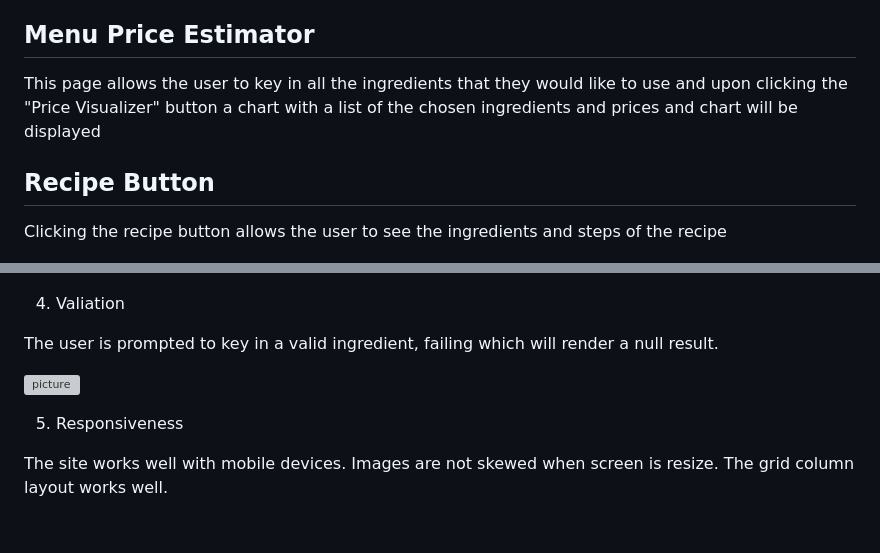
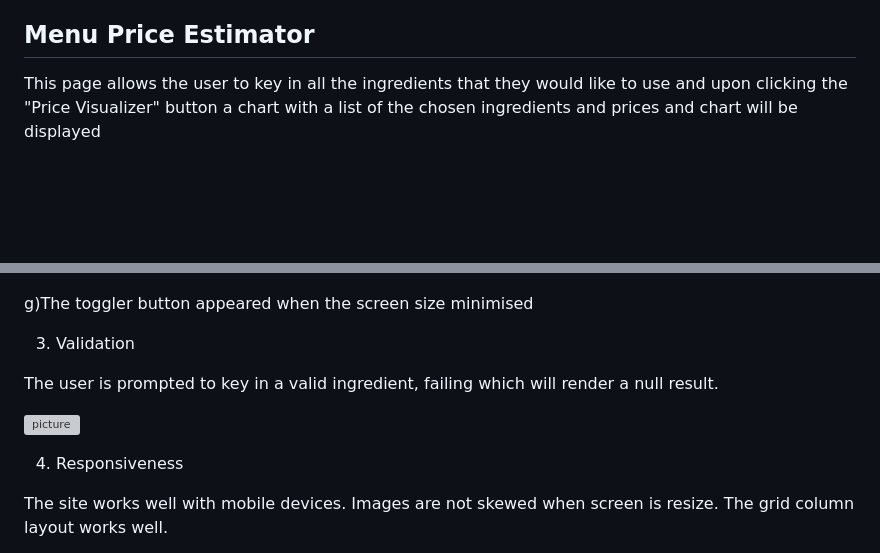
Before and after one commit to Muhammad-MO/2nd-website, a Markdown page: README.md, 2 parts joined by grey strips. Drawn GitHub-style; blank space fills up the shorter version; grey boxes are pictures that could not be loaded.

```diff
--- a/README.md
+++ b/README.md
@@ -90,11 +90,6 @@ This page allows the user to key in all the ingredients that they would
 like to use and upon clicking the "Price Visualizer" button a chart
 with a list of the chosen ingredients and prices and chart will be displayed
 
-<h2> Recipe Button </h2>
-
-Clicking the recipe button allows the user to see the ingredients
-and steps of the recipe
-
 ![picture](image/price.png)
 
 # Testing
@@ -136,12 +124,14 @@ Results were able to be fetched from Spoonacular API.
 ![picture](image/spoonacularAPItest.png)
 
-4) Valiation
+g)The toggler button appeared when the screen size minimised
+
+3) Validation
 
   The user is prompted to key in a valid ingredient, failing which will render a null result.
 
   ![picture](image/validation.png)
 
-5) Responsiveness
+4) Responsiveness
 
 The site works well with mobile devices. Images are not skewed when screen is resize.
 The grid column layout works well.
```
Also changed, not shown: other parts of README.md (+11 -16 lines), image/collapse.png (added), 4 other files.
